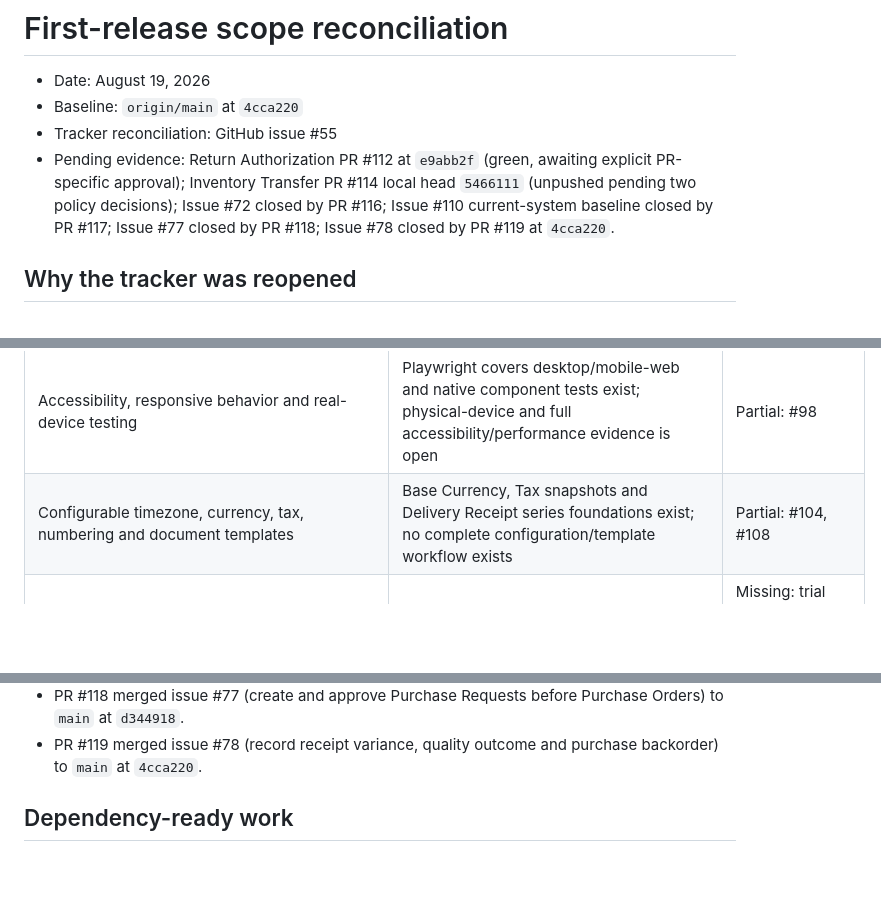
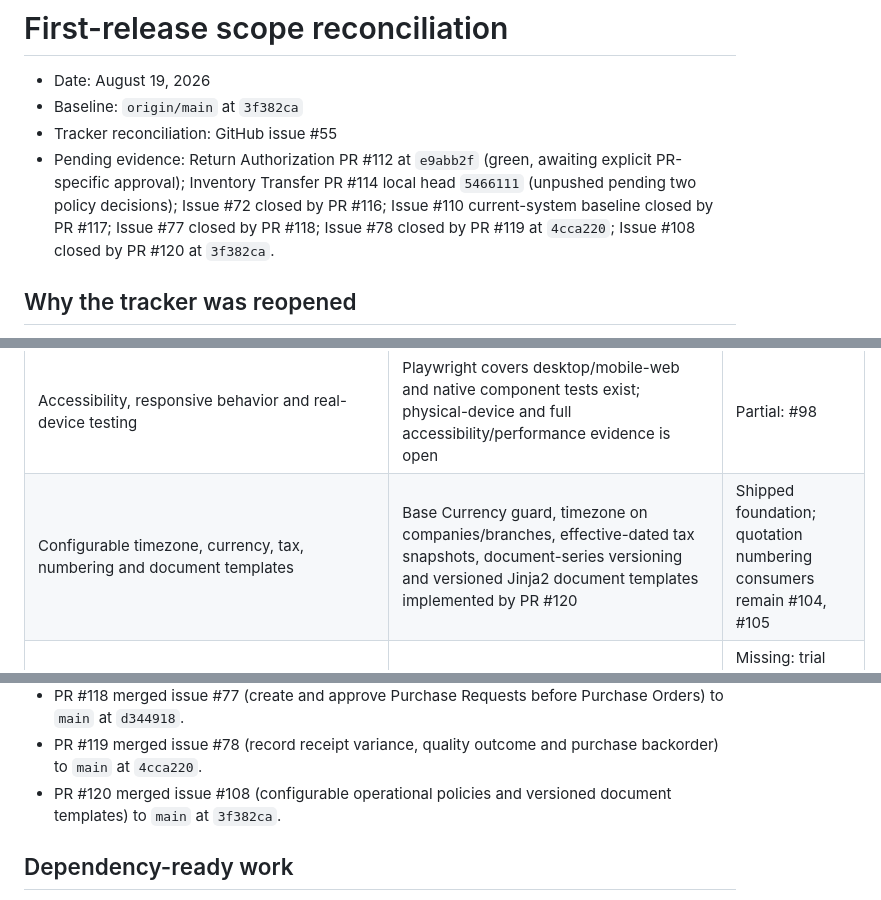
Before and after one commit to Kagerrak/tradeflow-erp, a Markdown page: docs/delivery/first-release-reconciliation.md, 3 parts joined by grey strips. Rendered like a GitHub page; blank space fills up the shorter version.

Commit message:
docs(delivery): record PR #120 merge and advance baseline to 3f382ca
- Update baseline to origin/main at 3f382ca.
- Record issue #108 closed by PR #120.
- Refresh requirement matrix for operational policies and templates.

Co-Authored-By: Claude <noreply@anthropic.com>

```diff
--- a/docs/delivery/first-release-reconciliation.md
+++ b/docs/delivery/first-release-reconciliation.md
@@ -1,13 +1,14 @@
 # First-release scope reconciliation
 
 - Date: August 19, 2026
-- Baseline: `origin/main` at `4cca220`
+- Baseline: `origin/main` at `3f382ca`
 - Tracker reconciliation: GitHub issue #55
 - Pending evidence: Return Authorization PR #112 at `e9abb2f` (green, awaiting
   explicit PR-specific approval); Inventory Transfer PR #114 local head
   `5466111` (unpushed pending two policy decisions); Issue #72 closed by PR #116;
   Issue #110 current-system baseline closed by PR #117; Issue #77 closed by PR
-  #118; Issue #78 closed by PR #119 at `4cca220`.
+  #118; Issue #78 closed by PR #119 at `4cca220`; Issue #108 closed by PR #120
+  at `3f382ca`.
 
 ## Why the tracker was reopened
 
@@ -90,7 +91,7 @@ PRD behavior or release evidence does not.
 | Generated OpenAPI clients shared by web/mobile                                                                          | `openapi/openapi.json`, `packages/api-client/src/schema.d.ts`, generation scripts and CI drift checks exist                                                                      | Shipped foundation; every contract-changing slice retains the gate                                    |
 | Logs, metrics, traces, backup, migration and rollback                                                                   | Correlation/tracing and migration checks exist; production-like recovery and operational evidence do not                                                                         | Partial: #62, #97, #99–#102                                                                           |
 | Accessibility, responsive behavior and real-device testing                                                              | Playwright covers desktop/mobile-web and native component tests exist; physical-device and full accessibility/performance evidence is open                                       | Partial: #98                                                                                          |
-| Configurable timezone, currency, tax, numbering and document templates                                                  | Base Currency, Tax snapshots and Delivery Receipt series foundations exist; no complete configuration/template workflow exists                                                   | Partial: #104, #108                                                                                   |
+| Configurable timezone, currency, tax, numbering and document templates                                                  | Base Currency guard, timezone on companies/branches, effective-dated tax snapshots, document-series versioning and versioned Jinja2 document templates implemented by PR #120 | Shipped foundation; quotation numbering consumers remain #104, #105                                      |
 | Import/export tools for legacy migration                                                                                | OpenAPI export is not a business migration/export tool; no legacy import pipeline or role-aware history export exists                                                            | Missing: trial migration #100, final production migration #115, and customer export #96               |
 | Discovery inventory and current workflow time/error baseline                                                            | No approved inventory of current screens/reports/roles/integrations/exports or observed task-time/error baseline exists                                                          | Missing: #110                                                                                         |
 | PRD success measures and release-candidate comparison                                                                   | Telemetry foundations exist, but sources, formulas, baselines, targets and owners for the PRD measures are not documented                                                        | Missing: #110; final comparison feeds #103                                                            |
@@ -131,6 +132,8 @@ and staging/security.
   Purchase Orders) to `main` at `d344918`.
 - PR #119 merged issue #78 (record receipt variance, quality outcome and
   purchase backorder) to `main` at `4cca220`.
+- PR #120 merged issue #108 (configurable operational policies and versioned
+  document templates) to `main` at `3f382ca`.
 
 ## Dependency-ready work
 
```
